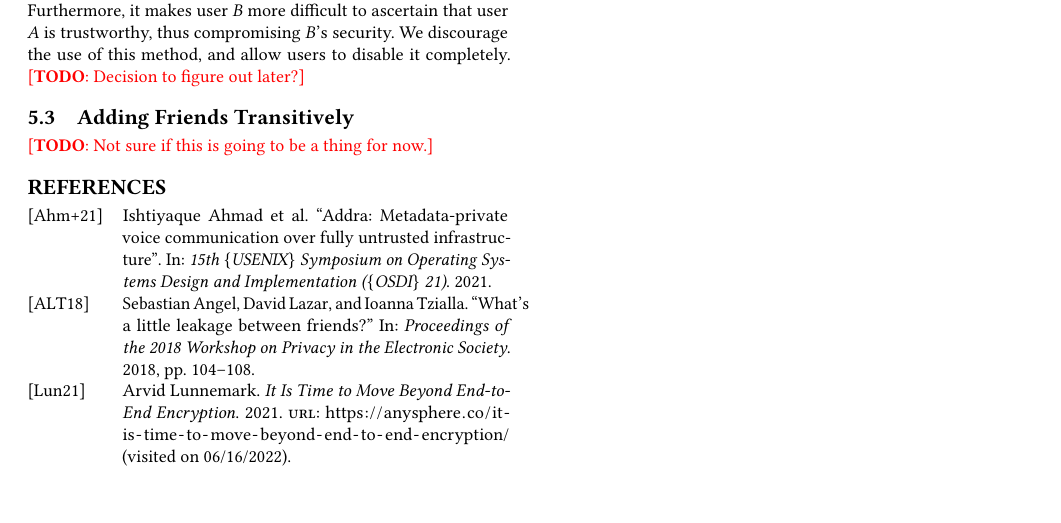
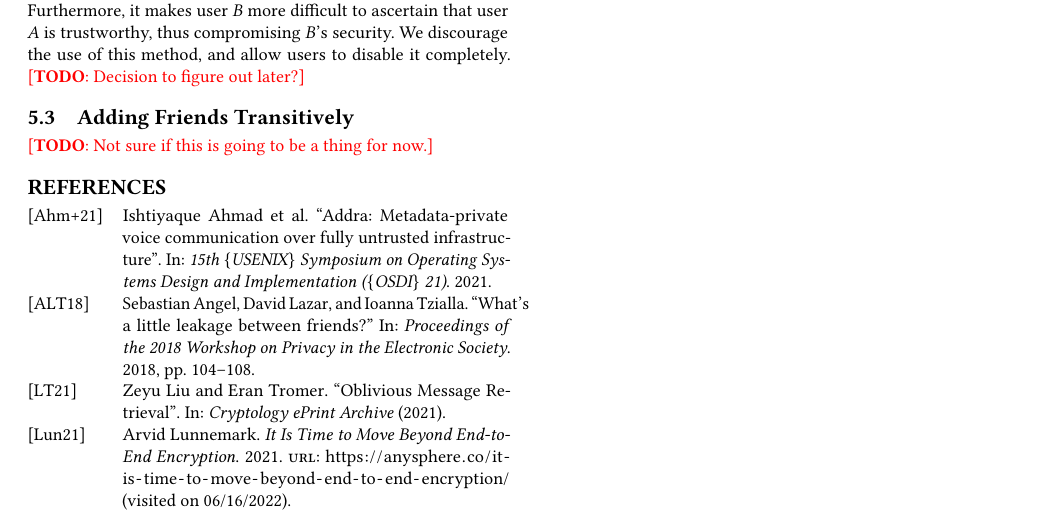
Before and after one commit to anysphere/whitepaper, a LaTeX paper (main.tex, which reads bib.bib): part of page 3 of 3, cut so that both start at the same text, the shorter picture padded with empty space. Compiled offline with pdfLaTeX.

Commit message:
fix compile error

```diff
--- a/bib.bib
+++ b/bib.bib
@@ -25,6 +25,12 @@
   booktitle={Proceedings of the 26th Symposium on Operating Systems Principles},
   pages={406--422},
   year={2017}
+}
+@article{liutromer2021,
+  title={Oblivious Message Retrieval},
+  author={Liu, Zeyu and Tromer, Eran},
+  journal={Cryptology ePrint Archive},
+  year={2021}
 }
 @article{bunz2021non,
   title={Non-Interactive Differentially Anonymous Router},
```
Also changed, not shown: introduction.tex (+1 -1 lines), friends.tex (line endings or trailing spaces), main.pdf.
